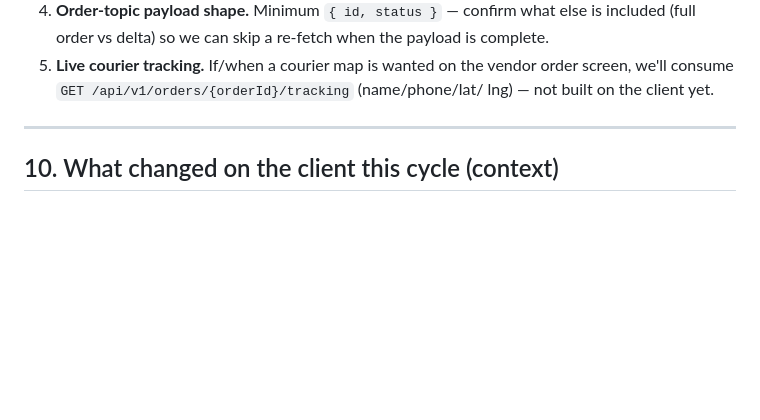
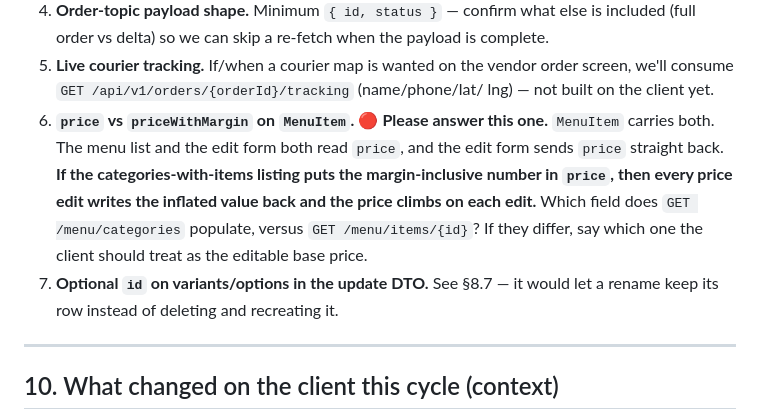
Before and after one commit to Furqatbek/zbr-vendor-app, a Markdown page: ZBROwner/docs/BACKEND_HANDOFF.md, the part around one of its changes. Rendered like a GitHub page; blank space fills up the shorter version.

```diff
--- a/ZBROwner/docs/BACKEND_HANDOFF.md
+++ b/ZBROwner/docs/BACKEND_HANDOFF.md
@@ -537,6 +609,15 @@ unused. Omitting it entirely is fine and arguably cleaner.
 5. **Live courier tracking.** If/when a courier map is wanted on the vendor order
    screen, we'll consume `GET /api/v1/orders/{orderId}/tracking` (name/phone/lat/
    lng) — not built on the client yet.
+6. **`price` vs `priceWithMargin` on `MenuItem`.** 🔴 **Please answer this one.**
+   `MenuItem` carries both. The menu list and the edit form both read `price`, and
+   the edit form sends `price` straight back. **If the categories-with-items
+   listing puts the margin-inclusive number in `price`, then every price edit
+   writes the inflated value back and the price climbs on each edit.** Which field
+   does `GET /menu/categories` populate, versus `GET /menu/items/{id}`? If they
+   differ, say which one the client should treat as the editable base price.
+7. **Optional `id` on variants/options in the update DTO.** See §8.7 — it would let
+   a rename keep its row instead of deleting and recreating it.
 
 ---
 
```
Also changed, not shown: other parts of ZBROwner/docs/BACKEND_HANDOFF.md (+72 -0 lines).
